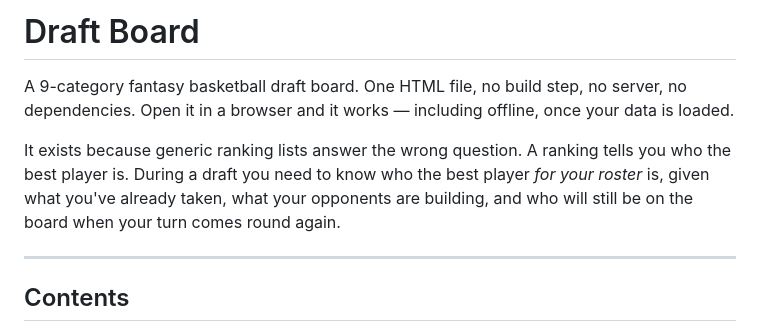
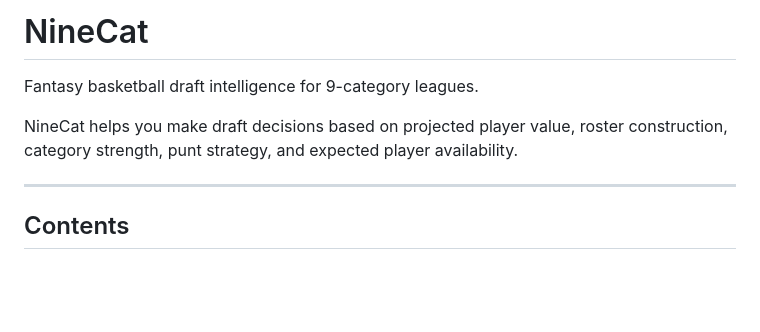
Before and after one commit to duecharlie-bot/9cat.fyi, a Markdown page: README.md, the part around the change. Drawn GitHub-style; blank space fills up the shorter version.

```diff
--- a/README.md
+++ b/README.md
@@ -1,14 +1,9 @@
-# Draft Board
+# NineCat
 
-A 9-category fantasy basketball draft board. One HTML file, no build step, no
-server, no dependencies. Open it in a browser and it works — including offline,
-once your data is loaded.
+Fantasy basketball draft intelligence for 9-category leagues.
 
-It exists because generic ranking lists answer the wrong question. A ranking
-tells you who the best player is. During a draft you need to know who the best
-player *for your roster* is, given what you've already taken, what your
-opponents are building, and who will still be on the board when your turn comes
-round again.
+NineCat helps you make draft decisions based on projected player value, roster construction, category strength, punt strategy, and expected player availability.
+
 
 ---
 
```
